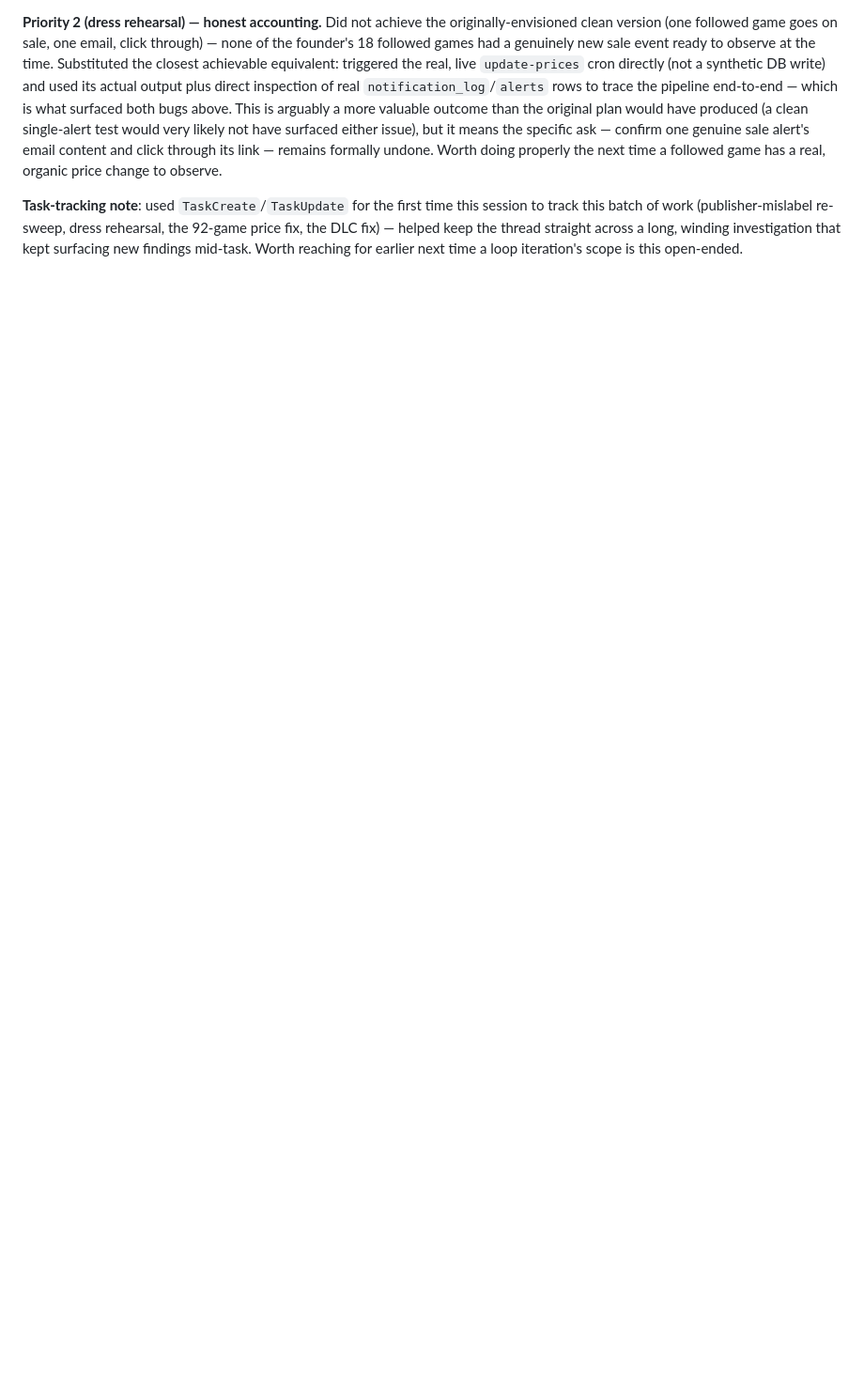
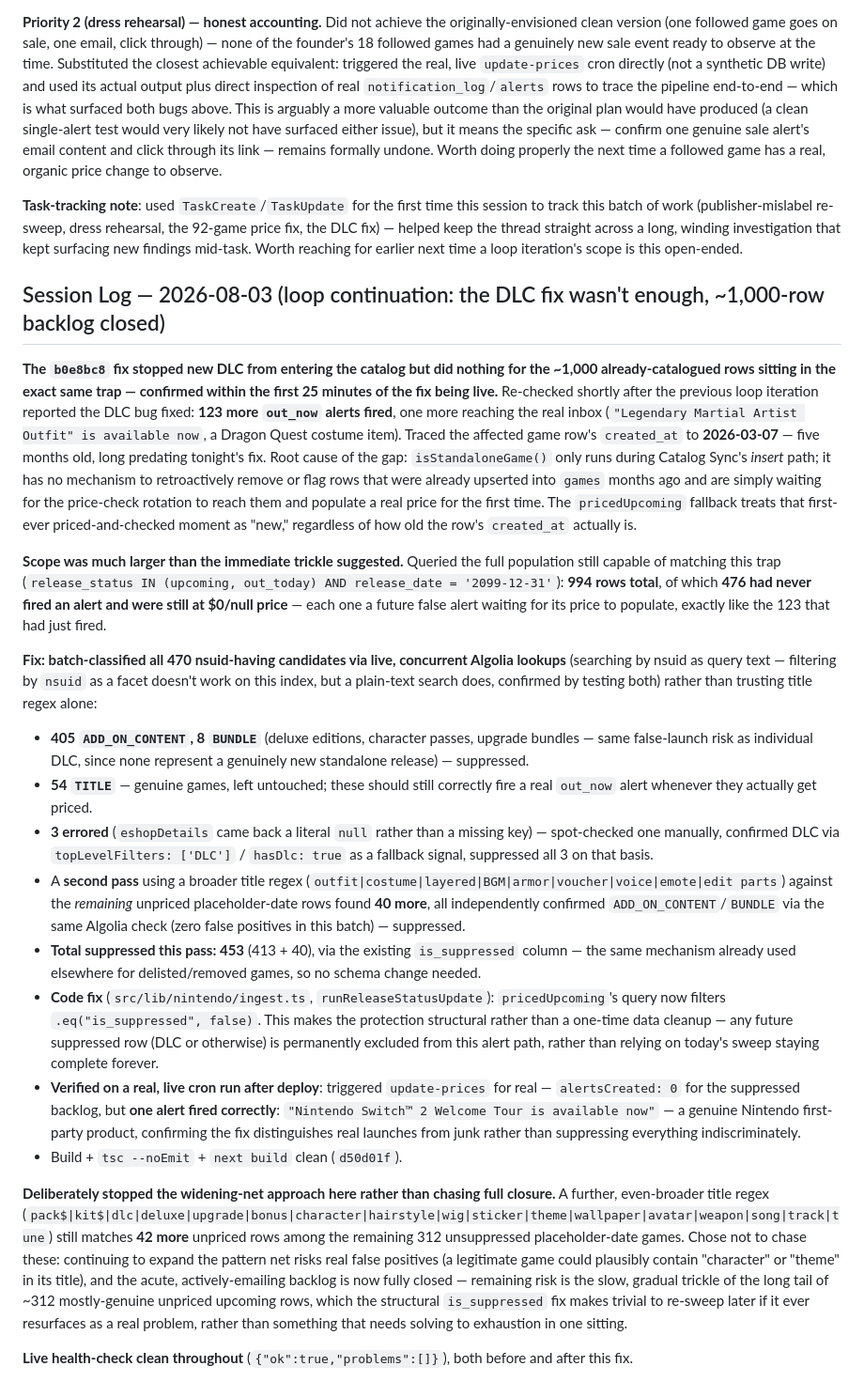
Before and after one commit to huntcuttin/blipd, a Markdown page: CLAUDE.md, the part around the change. Shown at 94% size. Drawn GitHub-style; blank space fills up the shorter version.

Commit message:
Document the DLC backlog closure (453 rows suppressed)
Co-Authored-By: Claude Sonnet 5 <noreply@anthropic.com>

```diff
--- a/CLAUDE.md
+++ b/CLAUDE.md
@@ -1187,3 +1187,23 @@ Ran the actual launch-readiness item #5 (follow a game, trigger a real alert, re
 **Priority 2 (dress rehearsal) — honest accounting.** Did not achieve the originally-envisioned clean version (one followed game goes on sale, one email, click through) — none of the founder's 18 followed games had a genuinely new sale event ready to observe at the time. Substituted the closest achievable equivalent: triggered the real, live `update-prices` cron directly (not a synthetic DB write) and used its actual output plus direct inspection of real `notification_log`/`alerts` rows to trace the pipeline end-to-end — which is what surfaced both bugs above. This is arguably a more valuable outcome than the original plan would have produced (a clean single-alert test would very likely not have surfaced either issue), but it means the specific ask — confirm one genuine sale alert's email content and click through its link — remains formally undone. Worth doing properly the next time a followed game has a real, organic price change to observe.
 
 **Task-tracking note**: used `TaskCreate`/`TaskUpdate` for the first time this session to track this batch of work (publisher-mislabel re-sweep, dress rehearsal, the 92-game price fix, the DLC fix) — helped keep the thread straight across a long, winding investigation that kept surfacing new findings mid-task. Worth reaching for earlier next time a loop iteration's scope is this open-ended.
+
+## Session Log — 2026-08-03 (loop continuation: the DLC fix wasn't enough, ~1,000-row backlog closed)
+
+**The `b0e8bc8` fix stopped new DLC from entering the catalog but did nothing for the ~1,000 already-catalogued rows sitting in the exact same trap — confirmed within the first 25 minutes of the fix being live.** Re-checked shortly after the previous loop iteration reported the DLC bug fixed: **123 more `out_now` alerts fired**, one more reaching the real inbox (`"Legendary Martial Artist Outfit" is available now`, a Dragon Quest costume item). Traced the affected game row's `created_at` to **2026-03-07** — five months old, long predating tonight's fix. Root cause of the gap: `isStandaloneGame()` only runs during Catalog Sync's *insert* path; it has no mechanism to retroactively remove or flag rows that were already upserted into `games` months ago and are simply waiting for the price-check rotation to reach them and populate a real price for the first time. The `pricedUpcoming` fallback treats that first-ever priced-and-checked moment as "new," regardless of how old the row's `created_at` actually is.
+
+**Scope was much larger than the immediate trickle suggested.** Queried the full population still capable of matching this trap (`release_status IN (upcoming, out_today) AND release_date = '2099-12-31'`): **994 rows total**, of which **476 had never fired an alert and were still at $0/null price** — each one a future false alert waiting for its price to populate, exactly like the 123 that had just fired.
+
+**Fix: batch-classified all 470 nsuid-having candidates via live, concurrent Algolia lookups** (searching by nsuid as query text — filtering by `nsuid` as a facet doesn't work on this index, but a plain-text search does, confirmed by testing both) rather than trusting title regex alone:
+- **405 `ADD_ON_CONTENT`, 8 `BUNDLE`** (deluxe editions, character passes, upgrade bundles — same false-launch risk as individual DLC, since none represent a genuinely new standalone release) — suppressed.
+- **54 `TITLE`** — genuine games, left untouched; these should still correctly fire a real `out_now` alert whenever they actually get priced.
+- **3 errored** (`eshopDetails` came back a literal `null` rather than a missing key) — spot-checked one manually, confirmed DLC via `topLevelFilters: ['DLC']` / `hasDlc: true` as a fallback signal, suppressed all 3 on that basis.
+- A **second pass** using a broader title regex (`outfit|costume|layered|BGM|armor|voucher|voice|emote|edit parts`) against the *remaining* unpriced placeholder-date rows found **40 more**, all independently confirmed `ADD_ON_CONTENT`/`BUNDLE` via the same Algolia check (zero false positives in this batch) — suppressed.
+- **Total suppressed this pass: 453** (413 + 40), via the existing `is_suppressed` column — the same mechanism already used elsewhere for delisted/removed games, so no schema change needed.
+- **Code fix** (`src/lib/nintendo/ingest.ts`, `runReleaseStatusUpdate`): `pricedUpcoming`'s query now filters `.eq("is_suppressed", false)`. This makes the protection structural rather than a one-time data cleanup — any future suppressed row (DLC or otherwise) is permanently excluded from this alert path, rather than relying on today's sweep staying complete forever.
+- **Verified on a real, live cron run after deploy**: triggered `update-prices` for real — `alertsCreated: 0` for the suppressed backlog, but **one alert fired correctly**: `"Nintendo Switch™ 2 Welcome Tour is available now"` — a genuine Nintendo first-party product, confirming the fix distinguishes real launches from junk rather than suppressing everything indiscriminately.
+- Build + `tsc --noEmit` + `next build` clean (`d50d01f`).
+
+**Deliberately stopped the widening-net approach here rather than chasing full closure.** A further, even-broader title regex (`pack$|kit$|dlc|deluxe|upgrade|bonus|character|hairstyle|wig|sticker|theme|wallpaper|avatar|weapon|song|track|tune`) still matches **42 more** unpriced rows among the remaining 312 unsuppressed placeholder-date games. Chose not to chase these: continuing to expand the pattern net risks real false positives (a legitimate game could plausibly contain "character" or "theme" in its title), and the acute, actively-emailing backlog is now fully closed — remaining risk is the slow, gradual trickle of the long tail of ~312 mostly-genuine unpriced upcoming rows, which the structural `is_suppressed` fix makes trivial to re-sweep later if it ever resurfaces as a real problem, rather than something that needs solving to exhaustion in one sitting.
+
+**Live health-check clean throughout** (`{"ok":true,"problems":[]}`), both before and after this fix.
```
